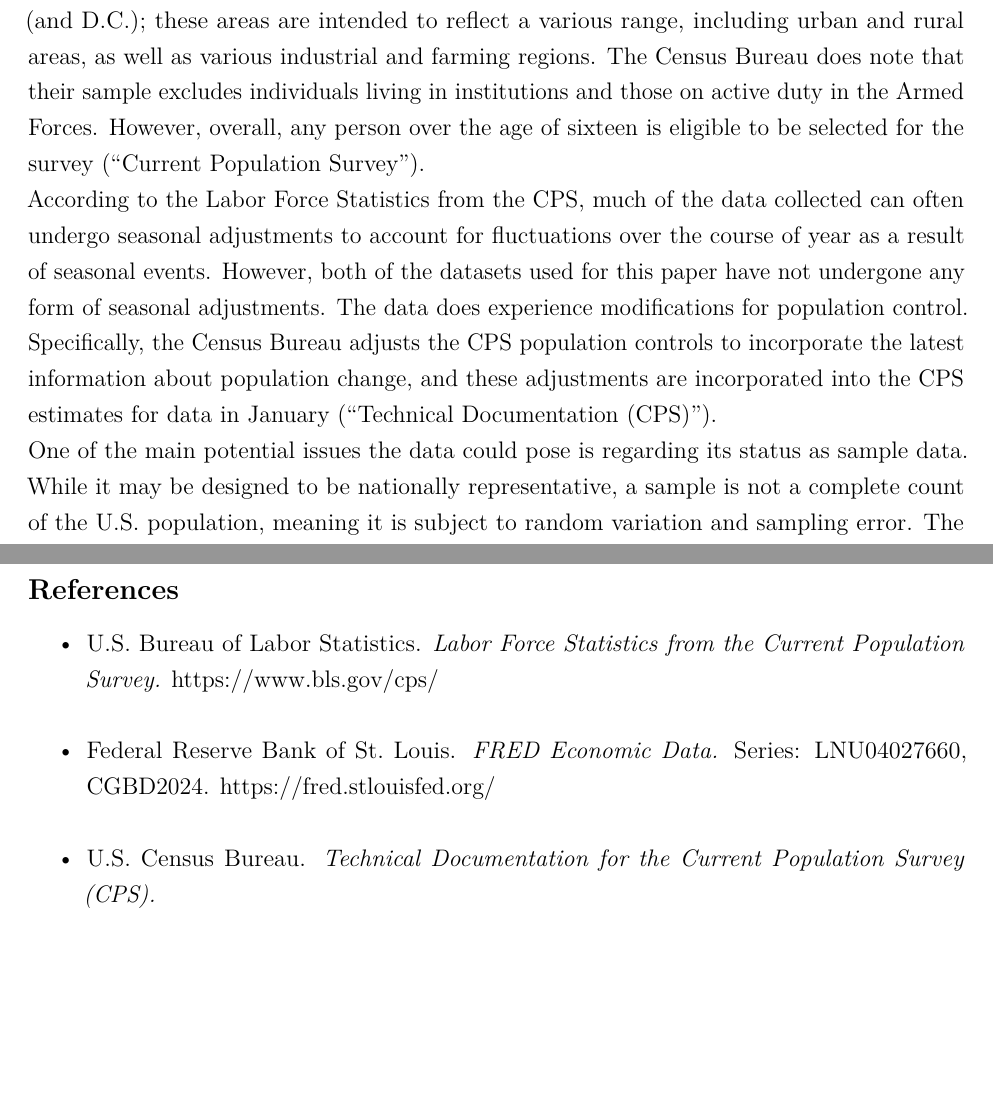
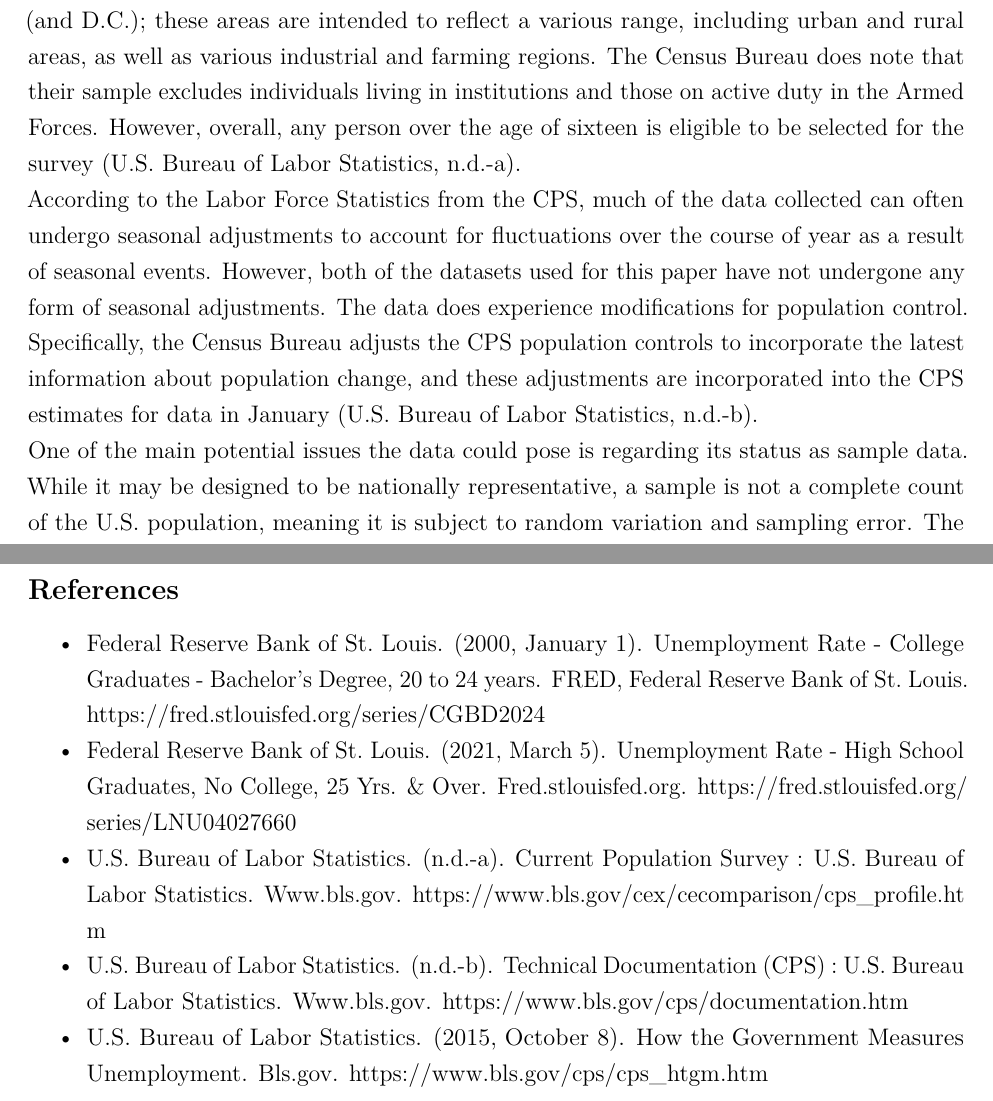
Before and after one commit to pratistha-dhungana/STAT-3080_Project, an R Markdown document (Project.Rmd): two parts of pages 2 and 7 of 7, joined at a grey line, cut so that both start at the same text, the shorter picture padded with empty space. Rendered offline with R 4.5, knitr and Pandoc, then LaTeX, with nearby package versions.

Commit message:
new update

```diff
--- a/Project.Rmd
+++ b/Project.Rmd
@@ -47,5 +47,5 @@ unemployment.data$Month <- c("Jan", "Feb", "Mar", "Apr", "May", "Jun", "Jul", "A
 
 ## Data Summary
 
-  The data for unemployment rates of both college graduates and high school graduates come from the U.S. Bureau of Labor Statistics, retrieved from an article from FRED (Federal Reserve Bank of St. Louis). The U.S. Bureau of Labor Statistics collects data through a mix of methods, including surveys sent to households and businesses, electronic data interchange for large firms, and computer-assisted telephone interviews, to gather a variety of data such as employment, wages, and consumer expenditures. The data, also known as the Current Population Survey (CPS), is collected and processed by BLS employees and contractors with strict policies to ensure the confidentiality of respondent information. Further, the data collected for the CPS is a monthly sample survey of around 60,000 households from across the United States; the Census Bureau selected eligible households based on certain steps. They first group all of the counties and independent cities in the U.S. into 2,000 geographic areas, and design and select a sample of around 800 areas (units) to represent each state (and D.C.); these areas are intended to reflect a various range, including urban and rural areas, as well as various industrial and farming regions. The Census Bureau does note that their sample excludes individuals living in institutions and those on active duty in the Armed Forces. However, overall, any person over the age of sixteen is eligible to be selected for the survey (“Current Population Survey”). \newline
-  According to the Labor Force Statistics from the CPS, much of the data collected can often undergo seasonal adjustments to account for fluctuations over the course of year as a result of seasonal events. However, both of the datasets used for this paper have not undergone any form of seasonal adjustments. The data does experience modifications for population control. Specifically, the Census Bureau adjusts the CPS population controls to incorporate the latest information about population change, and these adjustments are incorporated into the CPS estimates for data in January (“Technical Documentation (CPS)”). \newline
+  The data for unemployment rates of both college graduates and high school graduates come from the U.S. Bureau of Labor Statistics, retrieved from an article from FRED (Federal Reserve Bank of St. Louis). The U.S. Bureau of Labor Statistics collects data through a mix of methods, including surveys sent to households and businesses, electronic data interchange for large firms, and computer-assisted telephone interviews, to gather a variety of data such as employment, wages, and consumer expenditures. The data, also known as the Current Population Survey (CPS), is collected and processed by BLS employees and contractors with strict policies to ensure the confidentiality of respondent information. Further, the data collected for the CPS is a monthly sample survey of around 60,000 households from across the United States; the Census Bureau selected eligible households based on certain steps. They first group all of the counties and independent cities in the U.S. into 2,000 geographic areas, and design and select a sample of around 800 areas (units) to represent each state (and D.C.); these areas are intended to reflect a various range, including urban and rural areas, as well as various industrial and farming regions. The Census Bureau does note that their sample excludes individuals living in institutions and those on active duty in the Armed Forces. However, overall, any person over the age of sixteen is eligible to be selected for the survey (U.S. Bureau of Labor Statistics, n.d.-a). \newline
+  According to the Labor Force Statistics from the CPS, much of the data collected can often undergo seasonal adjustments to account for fluctuations over the course of year as a result of seasonal events. However, both of the datasets used for this paper have not undergone any form of seasonal adjustments. The data does experience modifications for population control. Specifically, the Census Bureau adjusts the CPS population controls to incorporate the latest information about population change, and these adjustments are incorporated into the CPS estimates for data in January (U.S. Bureau of Labor Statistics, n.d.-b). \newline
@@ -145,6 +145,8 @@ head(unemployment.data, 12)
 
 ## References
 
-- U.S. Bureau of Labor Statistics. *Labor Force Statistics from the Current Population Survey.* https://www.bls.gov/cps/
-- Federal Reserve Bank of St. Louis. *FRED Economic Data.* Series: LNU04027660, CGBD2024. https://fred.stlouisfed.org/
-- U.S. Census Bureau. *Technical Documentation for the Current Population Survey (CPS).*
+- Federal Reserve Bank of St. Louis. (2000, January 1). Unemployment Rate - College Graduates - Bachelor’s Degree, 20 to 24 years. FRED, Federal Reserve Bank of St. Louis. https://fred.stlouisfed.org/series/CGBD2024
+- Federal Reserve Bank of St. Louis. (2021, March 5). Unemployment Rate - High School Graduates, No College, 25 Yrs. & Over. Fred.stlouisfed.org. https://fred.stlouisfed.org/series/LNU04027660
+- U.S. Bureau of Labor Statistics. (n.d.-a). Current Population Survey : U.S. Bureau of Labor Statistics. Www.bls.gov. https://www.bls.gov/cex/cecomparison/cps_profile.htm
+- U.S. Bureau of Labor Statistics. (n.d.-b). Technical Documentation (CPS) : U.S. Bureau of Labor Statistics. Www.bls.gov. https://www.bls.gov/cps/documentation.htm
+- U.S. Bureau of Labor Statistics. (2015, October 8). How the Government Measures Unemployment. Bls.gov. https://www.bls.gov/cps/cps_htgm.htm
```
Also changed, not shown: Project.Rmd (4 more changed lines).
